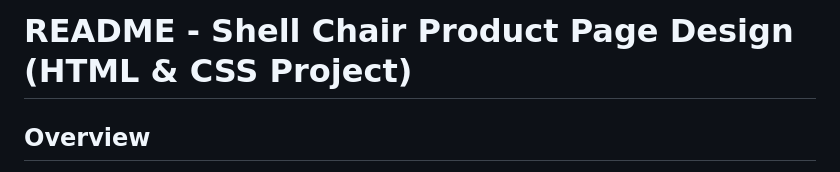
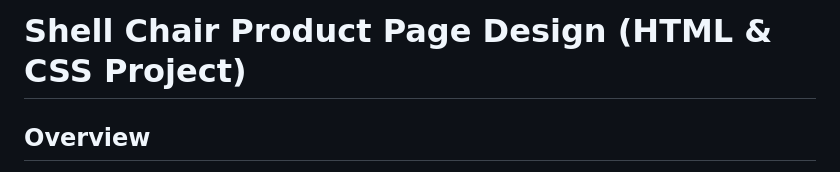
Before and after one commit to Asiphile1/Positioning-example, a Markdown page: README.md, the part around the change. Drawn GitHub-style.

```diff
--- a/README.md
+++ b/README.md
@@ -1,4 +1,4 @@
-# README - Shell Chair Product Page Design (HTML & CSS Project)
+# Shell Chair Product Page Design (HTML & CSS Project)
 
 ## Overview
 
```
